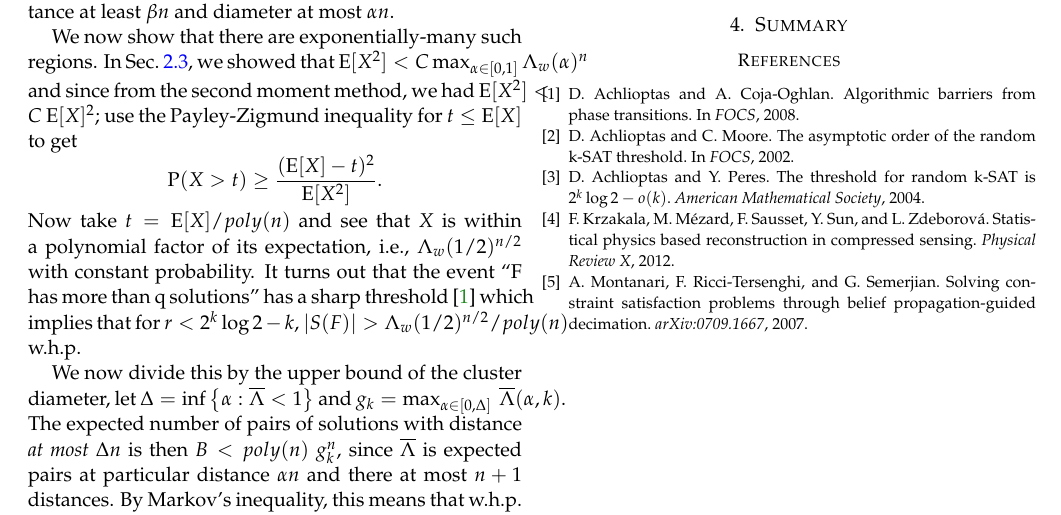
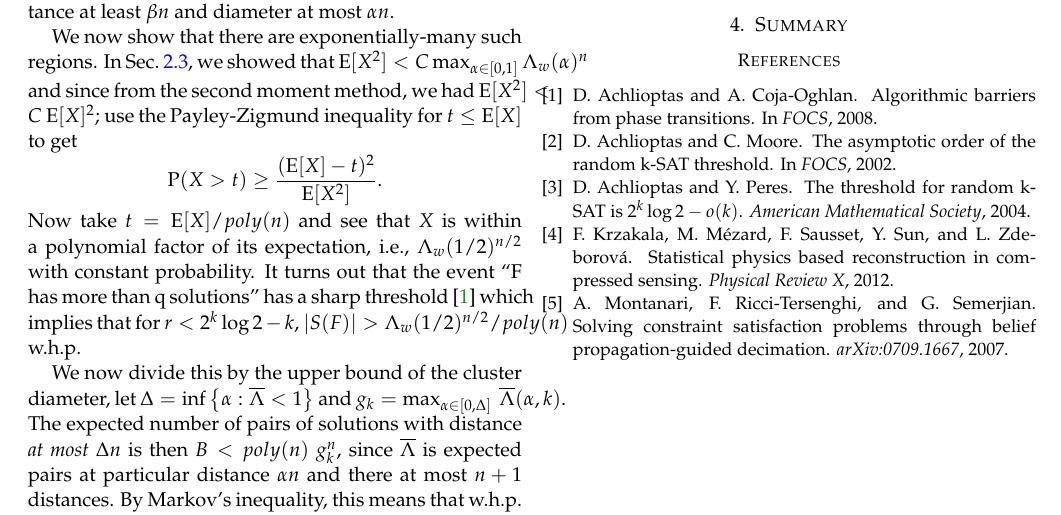
Before and after one commit to pratikac/6.261, a LaTeX paper (writeup/writeup.tex, which reads writeup/macros.tex): part of page 4 of 4, cut so that both start at the same text. Compiled offline with pdfLaTeX.

Commit message:
wip on scribe

```diff
--- a/writeup/macros.tex
+++ b/writeup/macros.tex
@@ -14,7 +14,7 @@
 \hypersetup{
 colorlinks=true, linkcolor=blue, citecolor=ForestGreen, filecolor=magenta, urlcolor=blue,
 }
-\usepackage{url, cite}
+\usepackage{url, natbib}
 
 \newcommand{\pc}[2]{{\color{blue} #1}\marginpar{\tiny\noindent{\raggedright{\color{ForestGreen}[PC]}\color{brown}{ #2} \par}}}
 \newcommand{\todo}[1]{{\color{gray}#1}\marginpar{\tiny\noindent{\raggedright{\color{ForestGreen}[MILD TODO]}}}}
```
